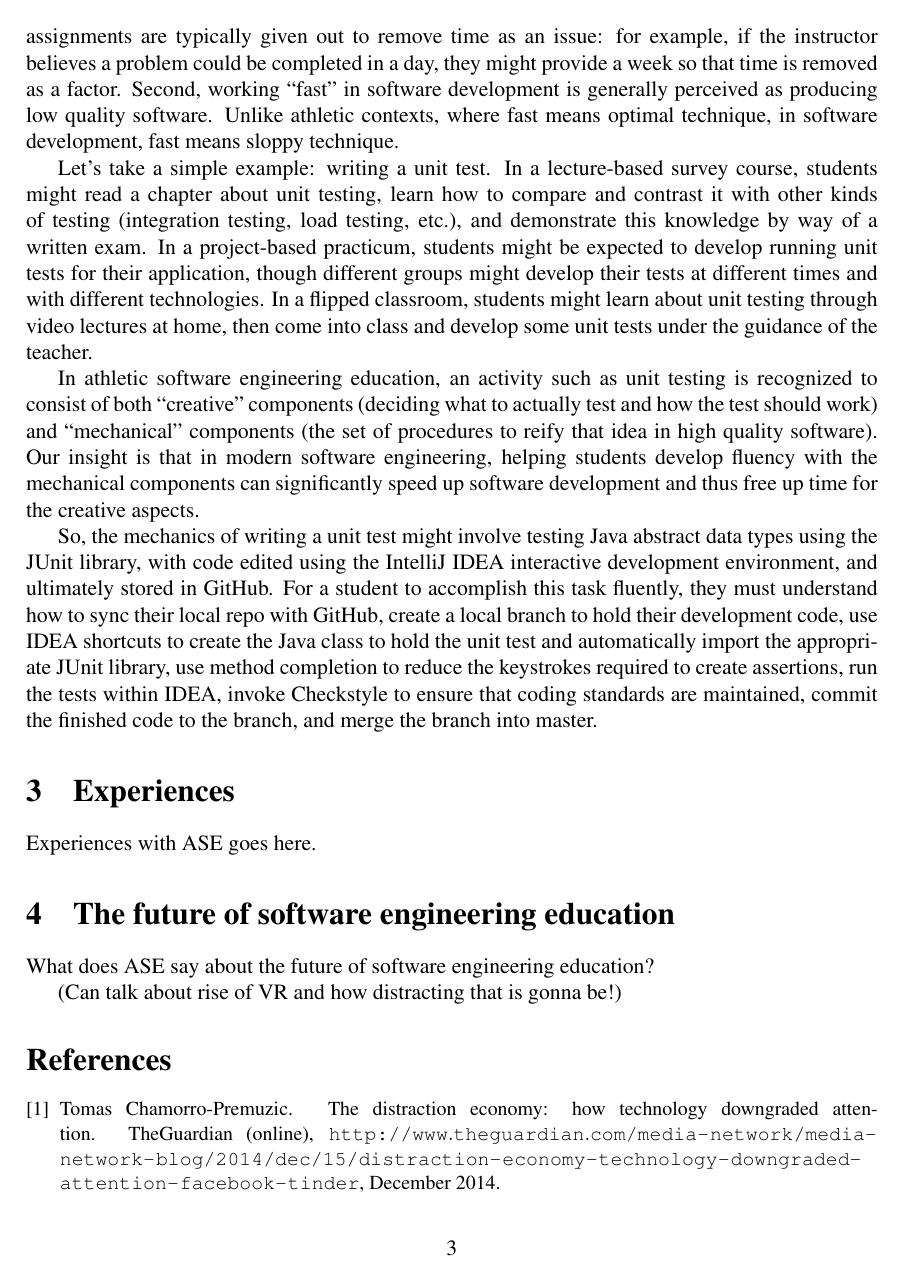
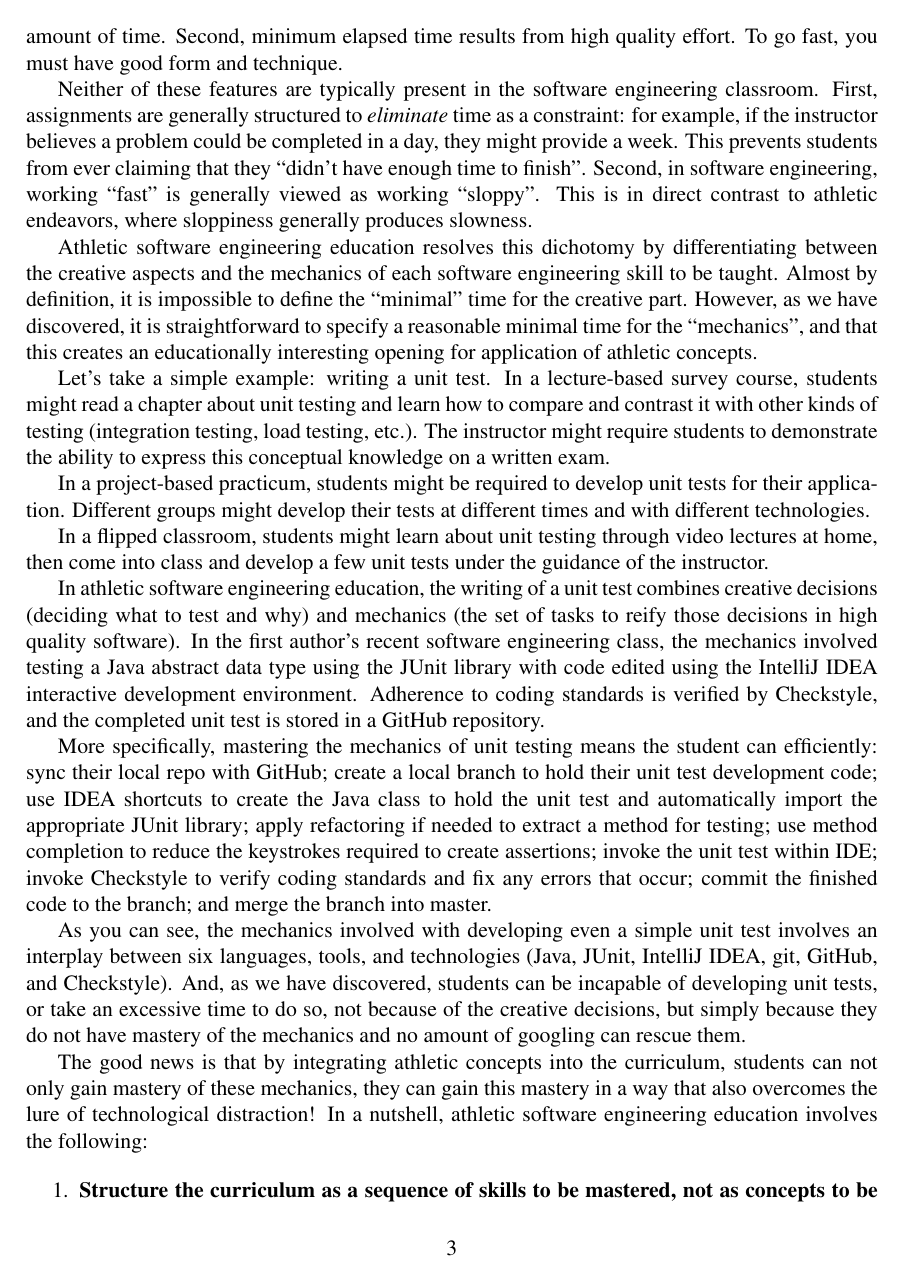
Before and after one commit to philipmjohnson/ase, a LaTeX document (paper.tex, which reads paper-ase-overview.tex): page 3 of 4 before the commit and page 3 of 5 after it. Compiled offline with pdfLaTeX.

Commit message:
added a bit more to nutshell section.

```diff
--- a/paper-ase-overview.tex
+++ b/paper-ase-overview.tex
@@ -12 +12,2 @@ Each of these approaches has their potential use cases, but none attempts to {\e
 
+Athletic software engineering education attempts to answer these questions by adopting two simple features of conventional athletic training. First, the primary goal is to minimize elapsed time.  Many sports (such as running, cycling, etc.) are based upon completing a task in a minimal amount of time.  Second, minimum elapsed time results from high quality effort. To go fast, you must have good form and technique.
@@ -14,8 +14,22 @@ Our approach adapts two simple features of conventional athletic training. First
 
-Neither of these are traditionally applied to the software engineering classroom. In general, assignments are typically given out to remove time as an issue: for example, if the instructor believes a problem could be completed in a day, they might provide a week so that time is removed as a factor.  Second, working ``fast'' in software development is generally perceived as producing low quality software. Unlike athletic contexts, where fast means optimal technique, in software development, fast means sloppy technique.
+Neither of these features are typically present in the software engineering classroom. First, assignments are generally structured to {\em eliminate} time as a constraint: for example, if the instructor believes a problem could be completed in a day, they might provide a week.  This prevents students from ever claiming that they ``didn't have enough time to finish''.  Second, in software engineering, working ``fast'' is generally viewed as working ``sloppy''.  This is in direct contrast to athletic endeavors, where sloppiness generally produces slowness.
 
-Let's take a simple example: writing a unit test.  In a lecture-based survey course, students might read a chapter about unit testing, learn how to compare and contrast it with other kinds of testing (integration testing, load testing, etc.), and demonstrate this knowledge by way of a written exam.  In a project-based practicum, students might be expected to develop running unit tests for their application, though different groups might develop their tests at different times and with different technologies. In a flipped classroom, students might learn about unit testing through video lectures at home, then come into class and develop some unit tests under the guidance of the teacher.
+Athletic software engineering education resolves this dichotomy by differentiating between the creative aspects and the mechanics of each software engineering skill to be taught. Almost by definition, it is impossible to define the ``minimal'' time for the creative part. However, as we have discovered, it is straightforward to specify a reasonable minimal time for the ``mechanics'', and that this creates an educationally interesting opening for application of athletic concepts.
 
-In athletic software engineering education, an activity such as unit testing is recognized to consist of both ``creative'' components (deciding what to actually test and how the test should work) and ``mechanical'' components (the set of procedures to reify that idea in high quality software).  Our insight is that in modern software engineering, helping students develop fluency with the mechanical components can significantly speed up software development and thus free up time for the creative aspects.
+Let's take a simple example: writing a unit test.  In a lecture-based survey course, students might read a chapter about unit testing and learn how to compare and contrast it with other kinds of testing (integration testing, load testing, etc.). The instructor might require students to demonstrate the ability to express this conceptual knowledge on a written exam.
 
-So, the mechanics of writing a unit test might involve testing Java abstract data types using the JUnit library, with code edited using the IntelliJ IDEA interactive development environment, and ultimately stored in GitHub. For a student to accomplish this task fluently, they must understand how to sync their local repo with GitHub, create a local branch to hold their development code, use IDEA shortcuts to create the Java class to hold the unit test and automatically import the appropriate JUnit library, use method completion to reduce the keystrokes required to create assertions, run the tests within IDEA, invoke Checkstyle to ensure that coding standards are maintained, commit the finished code to the branch, and merge the branch into master.
+In a project-based practicum, students might be required to develop unit tests for their application. Different groups might develop their tests at different times and with different technologies.
+
+In a flipped classroom, students might learn about unit testing through video lectures at home, then come into class and develop a few unit tests under the guidance of the instructor.
+
+In athletic software engineering education, the writing of a unit test combines creative decisions (deciding what to test and why) and mechanics (the set of tasks to reify those decisions in high quality software).  In the first author's recent software engineering class, the mechanics involved testing a Java abstract data type using the JUnit library with code edited using the IntelliJ IDEA interactive development environment. Adherence to coding standards is verified by Checkstyle, and the completed unit test is stored in a GitHub repository.
+
+More specifically, mastering the mechanics of unit testing means the student can efficiently: sync their local repo with GitHub; create a local branch to hold their unit test development code; use IDEA shortcuts to create the Java class to hold the unit test and automatically import the appropriate JUnit library; apply refactoring if needed to extract a method for testing; use method completion to reduce the keystrokes required to create assertions; invoke the unit test within IDE; invoke Checkstyle to verify coding standards and fix any errors that occur; commit the finished code to the branch; and merge the branch into master.
+
+As you can see, the mechanics involved with developing even a simple unit test involves an interplay between six languages, tools, and technologies (Java, JUnit, IntelliJ IDEA, git, GitHub, and Checkstyle). And, as we have discovered, students can be incapable of developing unit tests, or take an excessive time to do so, not because of the creative decisions, but simply because they do not have mastery of the mechanics and no amount of googling can rescue them.
+
+The good news is that by integrating athletic concepts into the curriculum, students can not only gain mastery of these mechanics, they can gain this mastery in a way that also overcomes the lure of technological distraction!  In a nutshell, athletic software engineering education involves the following:
+
+\begin{enumerate}
+
+\item {\bf Structure the curriculum as a sequence of skills to be mastered, not as concepts to be memorized.} While it is important, for example, for students to understand the conceptual difference between unit testing and load testing, athletic software engineeering focuses on skills (i.e. mechanics) whose acquisition can be demonstrated via the solving of problems whose minimal time to solution is between 5 and 20 minutes.  One of our courses teaches software engineering concepts through two tier web application development, with approximately a dozen ``skills'' each taking approximately a week to cover.
```
Also changed, not shown: paper-ase-overview.tex (22 more changed lines).
